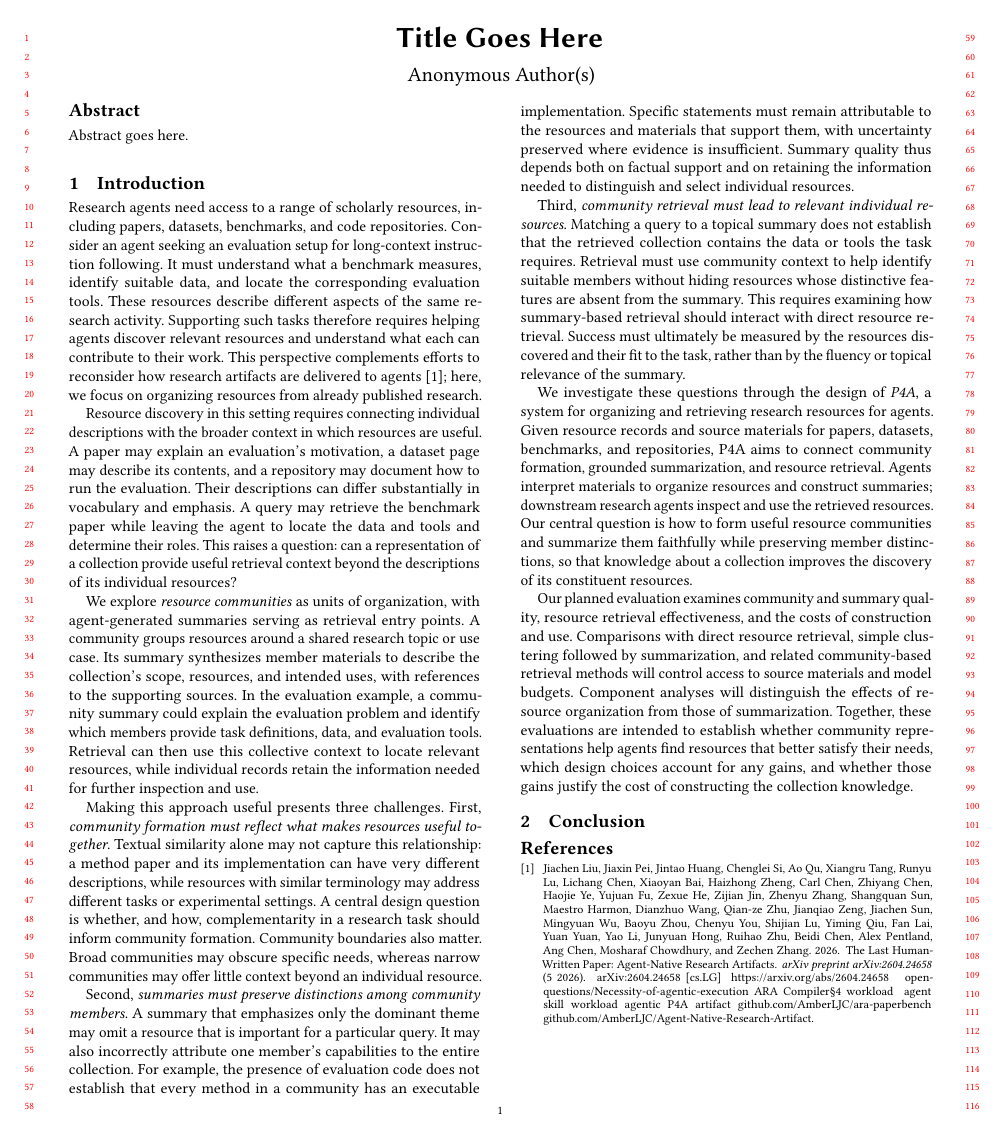
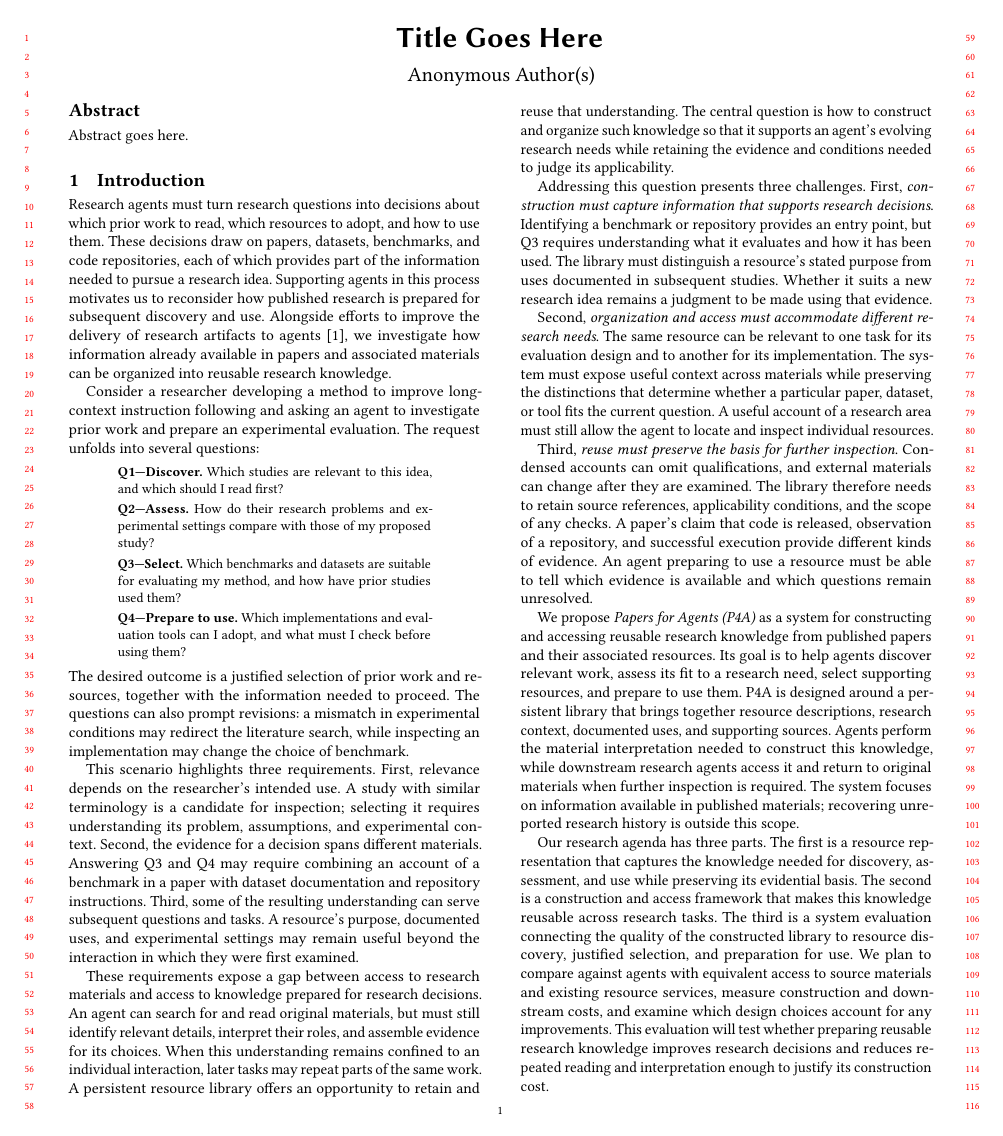
Before and after one commit to ArcadiaLin/CachePlan, a LaTeX paper (paper/main.tex): the whole page before the commit and page 1 of 2 after it. Compiled offline with pdfLaTeX.

Commit message:
Revise P4A introduction around research agent actions

```diff
--- a/paper/main.tex
+++ b/paper/main.tex
@@ -55,93 +55,107 @@ Abstract goes here.
 \section{Introduction}
 \label{sec:intro}
 
-% Working draft: community formation, retrieval mechanisms, and evaluation
-% remain under discussion. Add verified related-work comparisons and empirical
-% findings before making novelty or effectiveness claims.
-Research agents need access to a range of scholarly resources, including papers,
-datasets, benchmarks, and code repositories. Consider an agent seeking an
-evaluation setup for long-context instruction following. It must understand what
-a benchmark measures, identify suitable data, and locate the corresponding
-evaluation tools. These resources describe different aspects of the same research
-activity. Supporting such tasks therefore requires helping agents discover
-relevant resources and understand what each can contribute to their work. This
-perspective complements efforts to reconsider how research artifacts are
-delivered to agents~\cite{2026-ARA}; here, we focus on organizing resources from
-already published research.
+% Working draft: the scenario is illustrative. Methods and evaluation remain
+% under discussion; the research agenda below is not a completed contribution list.
+Research agents must turn research questions into decisions about which prior
+work to read, which resources to adopt, and how to use them. These decisions draw
+on papers, datasets, benchmarks, and code repositories, each of which provides
+part of the information needed to pursue a research idea. Supporting agents in
+this process motivates us to reconsider how published research is prepared for
+subsequent discovery and use. Alongside efforts to improve the delivery of
+research artifacts to agents~\cite{2026-ARA}, we investigate how information
+already available in papers and associated materials can be organized into
+reusable research knowledge.
 
-Resource discovery in this setting requires connecting individual descriptions
-with the broader context in which resources are useful. A paper may explain an
-evaluation's motivation, a dataset page may describe its contents, and a
-repository may document how to run the evaluation. Their descriptions can differ
-substantially in vocabulary and emphasis. A query may retrieve the benchmark
-paper while leaving the agent to locate the data and tools and determine their
-roles. This raises a question: can a representation of a collection provide
-useful retrieval context beyond the descriptions of its individual resources?
+Consider a researcher developing a method to improve long-context instruction
+following and asking an agent to investigate prior work and prepare an
+experimental evaluation. The request unfolds into several questions:
+\begin{quote}
+\small
+\textbf{Q1---Discover.} Which studies are relevant to this idea, and which should
+I read first?\\[2pt]
+\textbf{Q2---Assess.} How do their research problems and experimental settings
+compare with those of my proposed study?\\[2pt]
+\textbf{Q3---Select.} Which benchmarks and datasets are suitable for evaluating
+my method, and how have prior studies used them?\\[2pt]
+\textbf{Q4---Prepare to use.} Which implementations and evaluation tools can I
+adopt, and what must I check before using them?
+\end{quote}
+The desired outcome is a justified selection of prior work and resources,
+together with the information needed to proceed. The questions can also prompt
+revisions: a mismatch in experimental conditions may redirect the literature
+search, while inspecting an implementation may change the choice of benchmark.
 
-We explore \emph{resource communities} as units of organization, with
-agent-generated summaries serving as retrieval entry points. A community groups
-resources around a shared research topic or use case. Its summary synthesizes
-member materials to describe the collection's scope, resources, and intended
-uses, with references to the supporting sources. In the evaluation example, a
-community summary could explain the evaluation problem and identify which
-members provide task definitions, data, and evaluation tools. Retrieval can then
-use this collective context to locate relevant resources, while individual
-records retain the information needed for further inspection and use.
+This scenario highlights three requirements. First, relevance depends on the
+researcher's intended use. A study with similar terminology is a candidate for
+inspection; selecting it requires understanding its problem, assumptions, and
+experimental context. Second, the evidence for a decision spans different
+materials. Answering Q3 and Q4 may require combining an account of a benchmark
+in a paper with dataset documentation and repository instructions. Third, some
+of the resulting understanding can serve subsequent questions and tasks. A
+resource's purpose, documented uses, and experimental settings may remain useful
+beyond the interaction in which they were first examined.
 
-Making this approach useful presents three challenges. First, \emph{community
-formation must reflect what makes resources useful together}. Textual similarity
-alone may not capture this relationship: a method paper and its implementation
-can have very different descriptions, while resources with similar terminology
-may address different tasks or experimental settings. A central design question
-is whether, and how, complementarity in a research task should inform community
-formation. Community boundaries also matter. Broad communities may obscure
-specific needs, whereas narrow communities may offer little context beyond an
-individual resource.
+These requirements expose a gap between access to research materials and access
+to knowledge prepared for research decisions. An agent can search for and read
+original materials, but must still identify relevant details, interpret their
+roles, and assemble evidence for its choices. When this understanding remains
+confined to an individual interaction, later tasks may repeat parts of the same
+work. A persistent resource library offers an opportunity to retain and reuse
+that understanding. The central question is how to construct and organize such
+knowledge so that it supports an agent's evolving research needs while retaining
+the evidence and conditions needed to judge its applicability.
 
-Second, \emph{summaries must preserve distinctions among community members}.
-A summary that emphasizes only the dominant theme may omit a resource that is
-important for a particular query. It may also incorrectly attribute one member's
-capabilities to the entire collection. For example, the presence of evaluation
-code does not establish that every method in a community has an executable
-implementation. Specific statements must remain attributable to the resources
-and materials that support them, with uncertainty preserved where evidence is
-insufficient. Summary quality thus depends both on factual support and on
-retaining the information needed to distinguish and select individual resources.
+Addressing this question presents three challenges. First, \emph{construction
+must capture information that supports research decisions}. Identifying a
+benchmark or repository provides an entry point, but Q3 requires understanding
+what it evaluates and how it has been used. The library must distinguish a
+resource's stated purpose from uses documented in subsequent studies. Whether
+it suits a new research idea remains a judgment to be made using that evidence.
 
-Third, \emph{community retrieval must lead to relevant individual resources}.
-Matching a query to a topical summary does not establish that the retrieved
-collection contains the data or tools the task requires. Retrieval must use
-community context to help identify suitable members without hiding resources
-whose distinctive features are absent from the summary. This requires examining
-how summary-based retrieval should interact with direct resource retrieval.
-Success must ultimately be measured by the resources discovered and their fit
-to the task, rather than by the fluency or topical relevance of the summary.
+Second, \emph{organization and access must accommodate different research
+needs}. The same resource can be relevant to one task for its evaluation design
+and to another for its implementation. The system must expose useful context
+across materials while preserving the distinctions that determine whether a
+particular paper, dataset, or tool fits the current question. A useful account
+of a research area must still allow the agent to locate and inspect individual
+resources.
 
-We investigate these questions through the design of \emph{P4A}, a system for
-organizing and retrieving research resources for agents. Given resource records
-and source materials for papers, datasets, benchmarks, and repositories, P4A
-aims to connect community formation, grounded summarization, and resource
-retrieval. Agents interpret materials to organize resources and construct
-summaries; downstream research agents inspect and use the retrieved resources.
-Our central question is how to form useful resource communities and summarize
-them faithfully while preserving member distinctions, so that knowledge about a
-collection improves the discovery of its constituent resources.
+Third, \emph{reuse must preserve the basis for further inspection}. Condensed
+accounts can omit qualifications, and external materials can change after they
+are examined. The library therefore needs to retain source references,
+applicability conditions, and the scope of any checks. A paper's claim that code
+is released, observation of a repository, and successful execution provide
+different kinds of evidence. An agent preparing to use a resource must be able
+to tell which evidence is available and which questions remain unresolved.
 
-Our planned evaluation examines community and summary quality, resource
-retrieval effectiveness, and the costs of construction and use. Comparisons with
-direct resource retrieval, simple clustering followed by summarization, and
-related community-based retrieval methods will control access to source
-materials and model budgets. Component analyses will distinguish the effects of
-resource organization from those of summarization. Together, these evaluations
-are intended to establish whether community representations help agents find
-resources that better satisfy their needs, which design choices account for any
-gains, and whether those gains justify the cost of constructing the collection
-knowledge.
+We propose \emph{Papers for Agents (P4A)} as a system for constructing and
+accessing reusable research knowledge from published papers and their associated
+resources. Its goal is to help agents discover relevant work, assess its fit to
+a research need, select supporting resources, and prepare to use them. P4A is
+designed around a persistent library that brings together resource descriptions,
+research context, documented uses, and supporting sources. Agents perform the
+material interpretation needed to construct this knowledge, while downstream
+research agents access it and return to original materials when further
+inspection is required. The system focuses on information available in published
+materials; recovering unreported research history is outside this scope.
 
-% TODO: Specify the community detection and retrieval mechanisms; substantiate
-% comparisons with GraphRAG and other relevant work. Replace the planned
-% evaluation paragraph with validated findings and a concrete contribution
-% statement once the methods and experiments are established.
+Our research agenda has three parts. The first is a resource representation
+that captures the knowledge needed for discovery, assessment, and use while
+preserving its evidential basis. The second is a construction and access
+framework that makes this knowledge reusable across research tasks. The third
+is a system evaluation connecting the quality of the constructed library to
+resource discovery, justified selection, and preparation for use. We plan to
+compare against agents with equivalent access to source materials and existing
+resource services, measure construction and downstream costs, and examine which
+design choices account for any improvements. This evaluation will test whether
+preparing reusable research knowledge improves research decisions and reduces
+repeated reading and interpretation enough to justify its construction cost.
+
+% TODO: Ground Q1--Q4 in verified resources and independent user needs; add
+% related-work evidence for specific gaps. Specify methods in the system section.
+% Replace the research agenda with concrete contributions and measured findings
+% after the design and evaluation are established.
 
 \section{Conclusion}
 \label{sec:conclusion}
```
Also changed, not shown: docs/discussions/2026-09-09-paper-for-agents.md (+145 -0 lines), paper/introduction.zh.md (+24 -15 lines).
